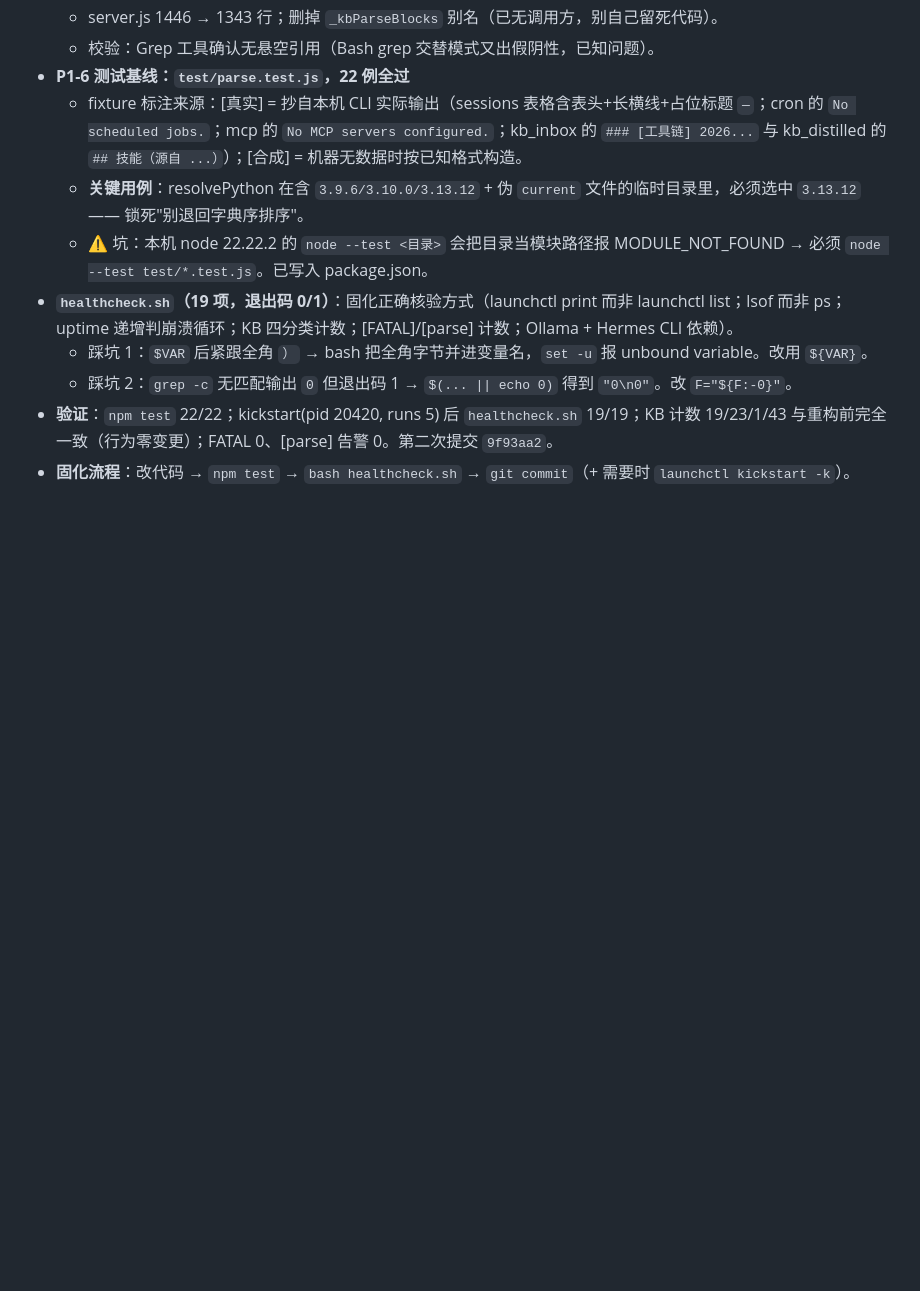
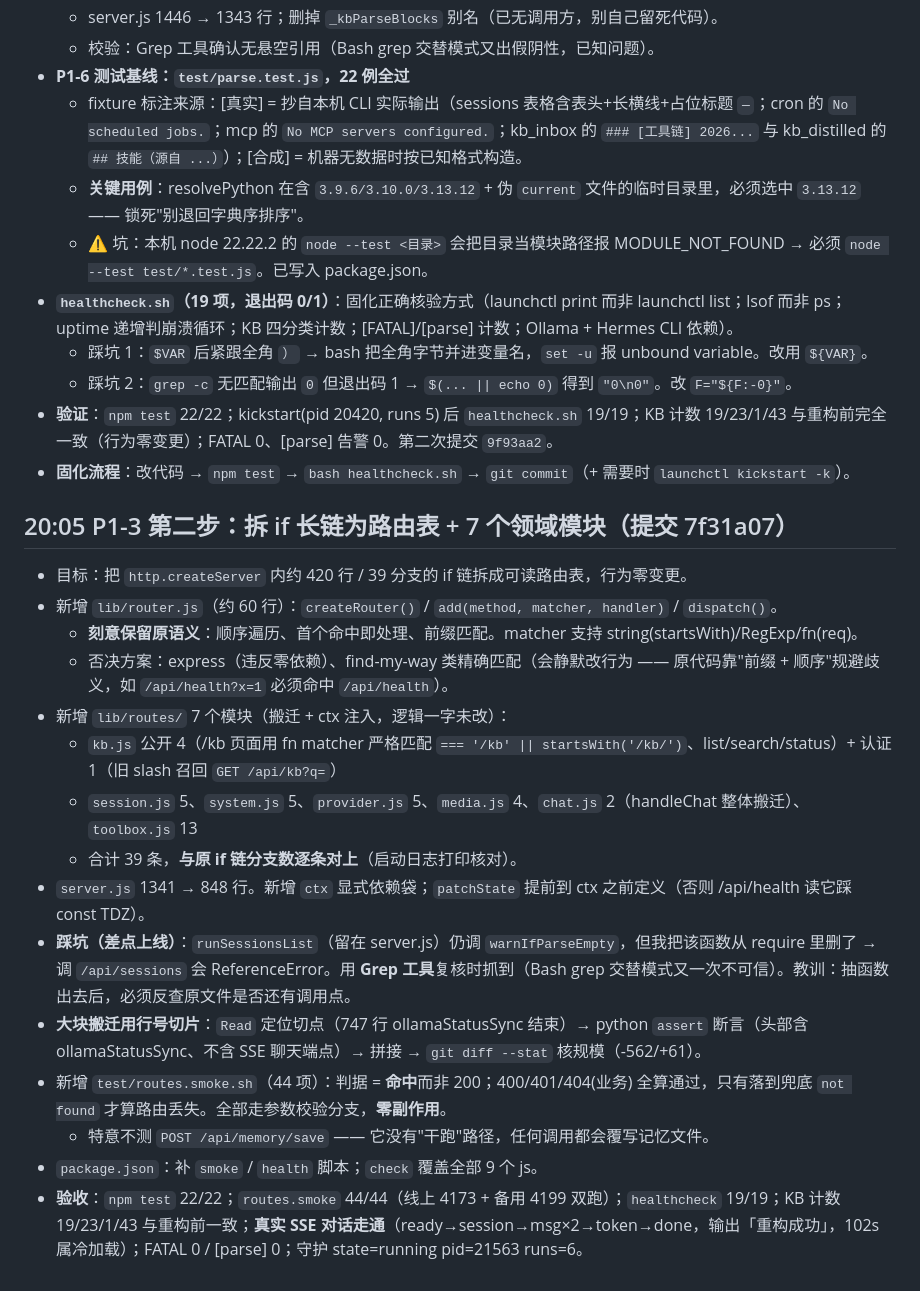
Before and after one commit to 2276304874-afk/hermes-agent, a Markdown page: .workbuddy/memory/2026-09-11.md, the part around the change. Drawn GitHub-style; blank space fills up the shorter version.

Commit message:
docs(memory): 记录 P1-3 第二步（路由拆分）与新的测试三步曲

```diff
--- a/.workbuddy/memory/2026-09-11.md
+++ b/.workbuddy/memory/2026-09-11.md
@@ -400,3 +400,20 @@ setup.sh 恢复 launchd 守护（bootstrap 依旧只在他的 GUI session 里能
   - 踩坑 2：`grep -c` 无匹配输出 `0` 但退出码 1 → `$(... || echo 0)` 得到 `"0\n0"`。改 `F="${F:-0}"`。
 - **验证**：`npm test` 22/22；kickstart(pid 20420, runs 5) 后 `healthcheck.sh` 19/19；KB 计数 19/23/1/43 与重构前完全一致（行为零变更）；FATAL 0、[parse] 告警 0。第二次提交 `9f93aa2`。
 - **固化流程**：改代码 → `npm test` → `bash healthcheck.sh` → `git commit`（+ 需要时 `launchctl kickstart -k`）。
+
+## 20:05 P1-3 第二步：拆 if 长链为路由表 + 7 个领域模块（提交 7f31a07）
+- 目标：把 `http.createServer` 内约 420 行 / 39 分支的 if 链拆成可读路由表，行为零变更。
+- 新增 `lib/router.js`（约 60 行）：`createRouter()` / `add(method, matcher, handler)` / `dispatch()`。
+  - **刻意保留原语义**：顺序遍历、首个命中即处理、前缀匹配。matcher 支持 string(startsWith)/RegExp/fn(req)。
+  - 否决方案：express（违反零依赖）、find-my-way 类精确匹配（会静默改行为 —— 原代码靠"前缀 + 顺序"规避歧义，如 `/api/health?x=1` 必须命中 `/api/health`）。
+- 新增 `lib/routes/` 7 个模块（搬迁 + ctx 注入，逻辑一字未改）：
+  - `kb.js` 公开 4（/kb 页面用 fn matcher 严格匹配 `=== '/kb' || startsWith('/kb/')`、list/search/status）+ 认证 1（旧 slash 召回 `GET /api/kb?q=`）
+  - `session.js` 5、`system.js` 5、`provider.js` 5、`media.js` 4、`chat.js` 2（handleChat 整体搬迁）、`toolbox.js` 13
+  - 合计 39 条，**与原 if 链分支数逐条对上**（启动日志打印核对）。
+- `server.js` 1341 → 848 行。新增 `ctx` 显式依赖袋；`patchState` 提前到 ctx 之前定义（否则 /api/health 读它踩 const TDZ）。
+- **踩坑（差点上线）**：`runSessionsList`（留在 server.js）仍调 `warnIfParseEmpty`，但我把该函数从 require 里删了 → 调 `/api/sessions` 会 ReferenceError。用 **Grep 工具**复核时抓到（Bash grep 交替模式又一次不可信）。教训：抽函数出去后，必须反查原文件是否还有调用点。
+- **大块搬迁用行号切片**：`Read` 定位切点（747 行 ollamaStatusSync 结束）→ python `assert` 断言（头部含 ollamaStatusSync、不含 SSE 聊天端点）→ 拼接 → `git diff --stat` 核规模（-562/+61）。
+- 新增 `test/routes.smoke.sh`（44 项）：判据 = **命中**而非 200；400/401/404(业务) 全算通过，只有落到兜底 `not found` 才算路由丢失。全部走参数校验分支，**零副作用**。
+  - 特意不测 `POST /api/memory/save` —— 它没有"干跑"路径，任何调用都会覆写记忆文件。
+- `package.json`：补 `smoke` / `health` 脚本；`check` 覆盖全部 9 个 js。
+- **验收**：`npm test` 22/22；`routes.smoke` 44/44（线上 4173 + 备用 4199 双跑）；`healthcheck` 19/19；KB 计数 19/23/1/43 与重构前一致；**真实 SSE 对话走通**（ready→session→msg×2→token→done，输出「重构成功」，102s 属冷加载）；FATAL 0 / [parse] 0；守护 state=running pid=21563 runs=6。
```
Also changed, not shown: .workbuddy/memory/MEMORY.md (+20 -7 lines).
